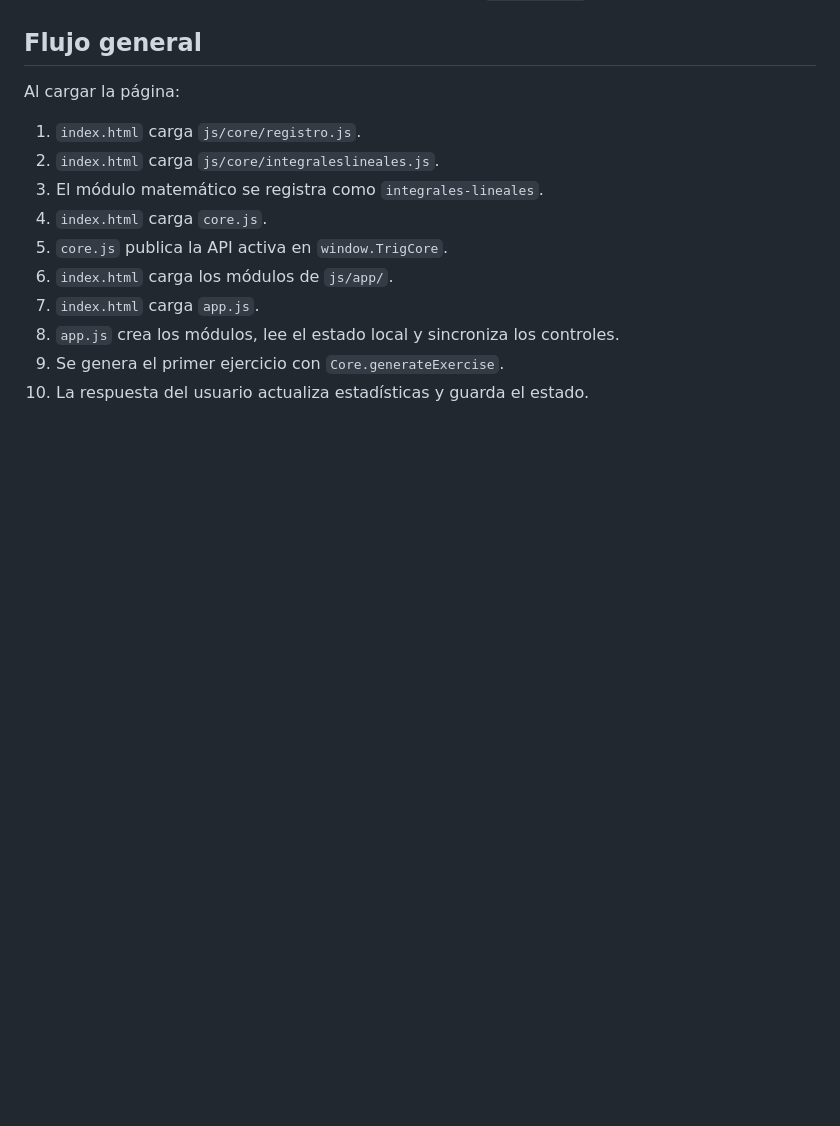
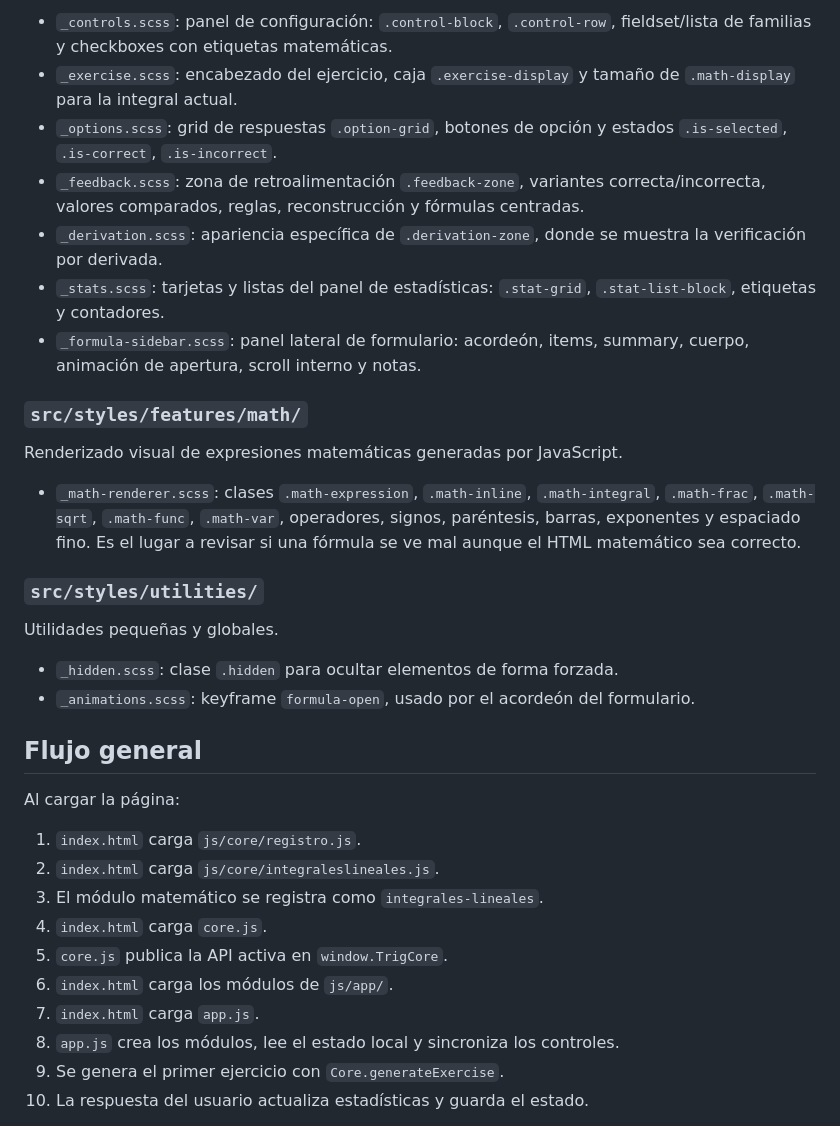
Before and after one commit to Ab2348/IntegralesTrainer, a Markdown page: README-dev.md, the part around one of its changes. Rendered like a GitHub page; blank space fills up the shorter version.

```diff
--- a/README-dev.md
+++ b/README-dev.md
@@ -26,3 +74,23 @@ No hay llamadas a servidor, cookies, autenticación ni almacenamiento remoto. El
+- `_controls.scss`: panel de configuración: `.control-block`, `.control-row`, fieldset/lista de familias y checkboxes con etiquetas matemáticas.
+- `_exercise.scss`: encabezado del ejercicio, caja `.exercise-display` y tamaño de `.math-display` para la integral actual.
+- `_options.scss`: grid de respuestas `.option-grid`, botones de opción y estados `.is-selected`, `.is-correct`, `.is-incorrect`.
+- `_feedback.scss`: zona de retroalimentación `.feedback-zone`, variantes correcta/incorrecta, valores comparados, reglas, reconstrucción y fórmulas centradas.
+- `_derivation.scss`: apariencia específica de `.derivation-zone`, donde se muestra la verificación por derivada.
+- `_stats.scss`: tarjetas y listas del panel de estadísticas: `.stat-grid`, `.stat-list-block`, etiquetas y contadores.
+- `_formula-sidebar.scss`: panel lateral de formulario: acordeón, items, summary, cuerpo, animación de apertura, scroll interno y notas.
+
+### `src/styles/features/math/`
+
+Renderizado visual de expresiones matemáticas generadas por JavaScript.
+
+- `_math-renderer.scss`: clases `.math-expression`, `.math-inline`, `.math-integral`, `.math-frac`, `.math-sqrt`, `.math-func`, `.math-var`, operadores, signos, paréntesis, barras, exponentes y espaciado fino. Es el lugar a revisar si una fórmula se ve mal aunque el HTML matemático sea correcto.
+
+### `src/styles/utilities/`
+
+Utilidades pequeñas y globales.
+
+- `_hidden.scss`: clase `.hidden` para ocultar elementos de forma forzada.
+- `_animations.scss`: keyframe `formula-open`, usado por el acordeón del formulario.
 
 ## Flujo general
 
```
Also changed, not shown: other parts of README-dev.md (+48 -0 lines).
